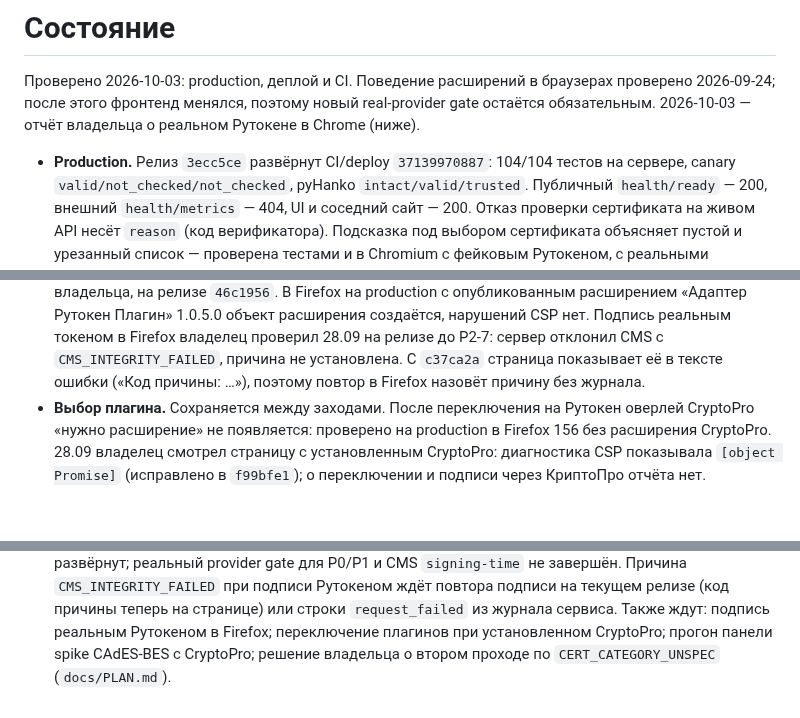
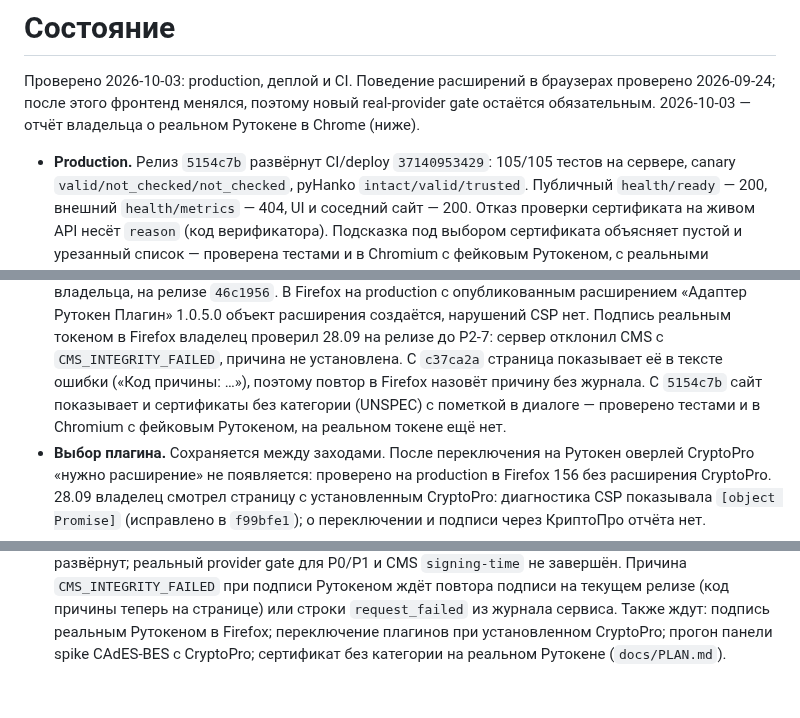
Before and after one commit to code-agent-43824/pdf-signing-demo, a Markdown page: docs/STATUS.md, 3 parts joined by grey strips. GitHub-like rendering; blank space fills up the shorter version.

```diff
--- a/docs/STATUS.md
+++ b/docs/STATUS.md
@@ -5,7 +5,7 @@
 новый real-provider gate остаётся обязательным. 2026-10-03 — отчёт
 владельца о реальном Рутокене в Chrome (ниже).
 
-- **Production.** Релиз `3ecc5ce` развёрнут CI/deploy `37139970887`: 104/104
+- **Production.** Релиз `5154c7b` развёрнут CI/deploy `37140953429`: 105/105
   тестов на сервере, canary `valid/not_checked/not_checked`, pyHanko
   `intact/valid/trusted`. Публичный `health/ready` — 200, внешний
   `health/metrics` — 404, UI и соседний сайт — 200. Отказ проверки
@@ -30,7 +30,10 @@
   реальным токеном в Firefox владелец проверил 28.09 на релизе до P2-7:
   сервер отклонил CMS с `CMS_INTEGRITY_FAILED`, причина не установлена. С
   `c37ca2a` страница показывает её в тексте ошибки («Код причины: …»),
-  поэтому повтор в Firefox назовёт причину без журнала.
+  поэтому повтор в Firefox назовёт причину без журнала. С `5154c7b` сайт
+  показывает и сертификаты без категории (UNSPEC) с пометкой в диалоге —
+  проверено тестами и в Chromium с фейковым Рутокеном, на реальном токене
+  ещё нет.
 - **Выбор плагина.** Сохраняется между заходами. После переключения на
   Рутокен оверлей CryptoPro «нужно расширение» не появляется: проверено на
   production в Firefox 156 без расширения CryptoPro. 28.09 владелец смотрел
@@ -95,5 +98,4 @@
   подпись реальным Рутокеном в Firefox;
   переключение плагинов при
   установленном CryptoPro; прогон панели spike CAdES-BES с CryptoPro;
-  решение владельца о втором проходе по `CERT_CATEGORY_UNSPEC`
-  (`docs/PLAN.md`).
+  сертификат без категории на реальном Рутокене (`docs/PLAN.md`).
```
Also changed, not shown: docs/WORKLOG.md (+8 -0 lines).
